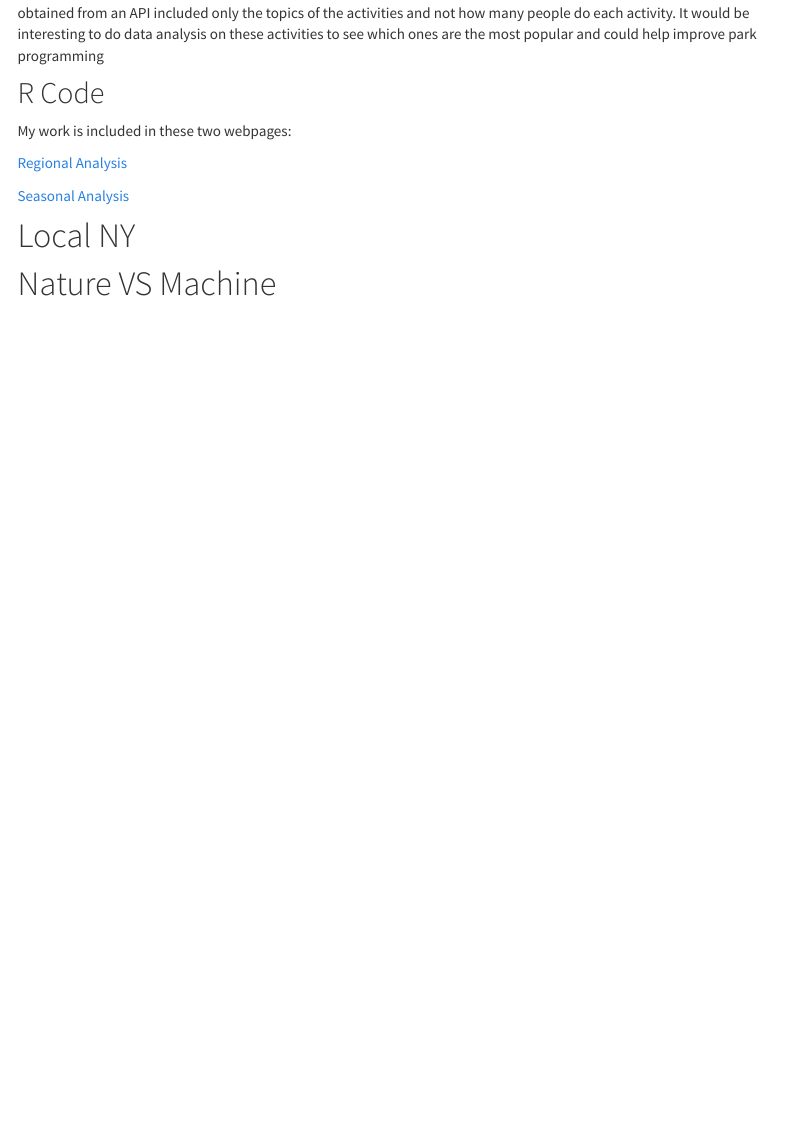
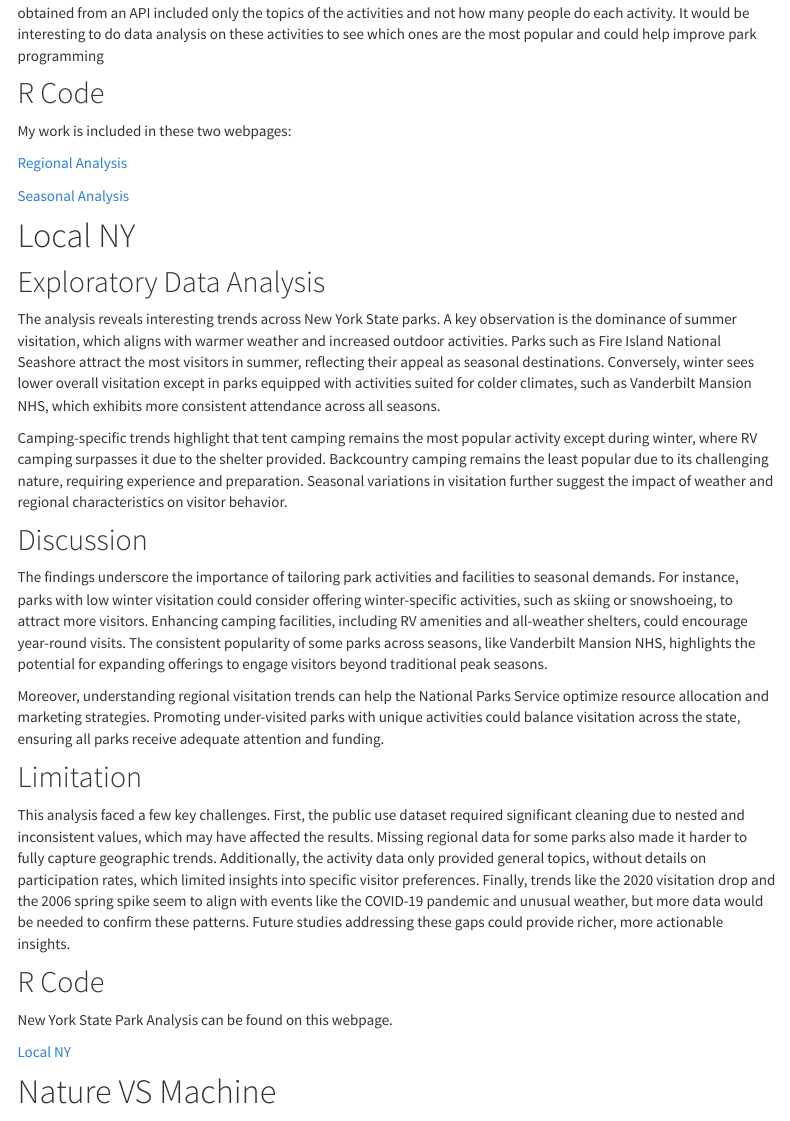
Before and after one commit to mlachs/P8105_NPS_Final, an R Markdown document (CopyOfProject_Report.Rmd): the page in a window 1100 px wide, from 4010 px down. The pictures show the output file CopyOfProject_Report.html that the author committed with the source, opened offline; library style sheets and scripts come from the installed R packages; menus at the side of the page are left out.

Commit message:
Project Proposal Lizy's part

```diff
--- a/CopyOfProject_Report.Rmd
+++ b/CopyOfProject_Report.Rmd
@@ -191,6 +191,28 @@ My work is included in these two webpages:
 
 # Local NY
 
+## Exploratory Data Analysis
+
+The analysis reveals interesting trends across New York State parks. A key observation is the dominance of summer visitation, which aligns with warmer weather and increased outdoor activities. Parks such as Fire Island National Seashore attract the most visitors in summer, reflecting their appeal as seasonal destinations. Conversely, winter sees lower overall visitation except in parks equipped with activities suited for colder climates, such as Vanderbilt Mansion NHS, which exhibits more consistent attendance across all seasons.
+
+Camping-specific trends highlight that tent camping remains the most popular activity except during winter, where RV camping surpasses it due to the shelter provided. Backcountry camping remains the least popular due to its challenging nature, requiring experience and preparation. Seasonal variations in visitation further suggest the impact of weather and regional characteristics on visitor behavior.
+
+## Discussion
+
+The findings underscore the importance of tailoring park activities and facilities to seasonal demands. For instance, parks with low winter visitation could consider offering winter-specific activities, such as skiing or snowshoeing, to attract more visitors. Enhancing camping facilities, including RV amenities and all-weather shelters, could encourage year-round visits. The consistent popularity of some parks across seasons, like Vanderbilt Mansion NHS, highlights the potential for expanding offerings to engage visitors beyond traditional peak seasons.
+
+Moreover, understanding regional visitation trends can help the National Parks Service optimize resource allocation and marketing strategies. Promoting under-visited parks with unique activities could balance visitation across the state, ensuring all parks receive adequate attention and funding.
+
+## Limitation
+
+This analysis faced a few key challenges. First, the public use dataset required significant cleaning due to nested and inconsistent values, which may have affected the results. Missing regional data for some parks also made it harder to fully capture geographic trends. Additionally, the activity data only provided general topics, without details on participation rates, which limited insights into specific visitor preferences. Finally, trends like the 2020 visitation drop and the 2006 spring spike seem to align with events like the COVID-19 pandemic and unusual weather, but more data would be needed to confirm these patterns. Future studies addressing these gaps could provide richer, more actionable insights.
+
+## R Code
+
+New York State Park Analysis can be found on this webpage.
+
+[Local NY](https://mlachs.github.io/P8105_NPS_Final/jc6452.html)
+
 
 # Nature VS Machine
 
```
Also changed, not shown: CopyOfProject_Report.html.
